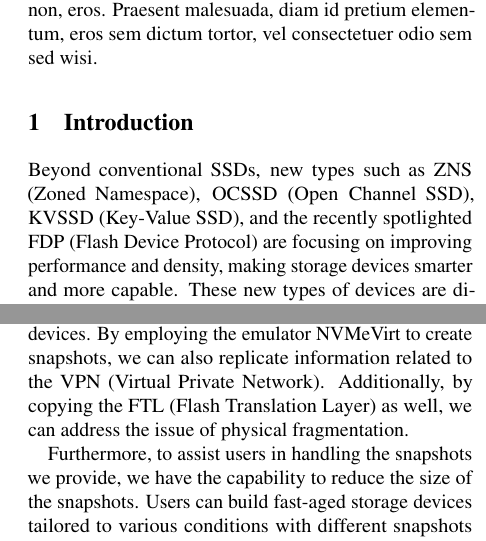
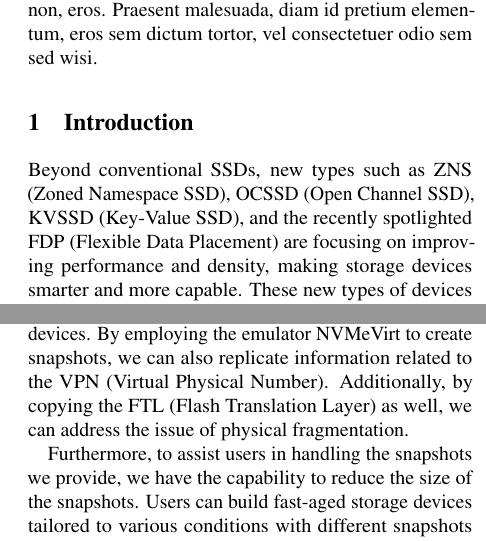
Before and after one commit to blacky0409/Paper, a LaTeX paper (p.tex, which reads intro.tex): two parts of the columns of pages 1 and 2 of 8, joined at a grey line, cut so that both start at the same text. Compiled offline with pdfLaTeX; a LaTeX package or settings file that is missing is left out.

Commit message:
FIX: fix typo

```diff
--- a/intro.tex
+++ b/intro.tex
@@ -25,7 +25,7 @@
 
 % 이렇게 낭비되는 시간은, 연구있어서 critical합니다.
 
-Beyond conventional SSDs, new types such as ZNS (Zoned Namespace), OCSSD (Open Channel SSD), KVSSD (Key-Value SSD), and the recently spotlighted FDP (Flash Device Protocol) are focusing on improving performance and density, making storage devices smarter and more capable.
+Beyond conventional SSDs, new types such as ZNS (Zoned Namespace SSD), OCSSD (Open Channel SSD), KVSSD (Key-Value SSD), and the recently spotlighted FDP (Flexible Data Placement) are focusing on improving performance and density, making storage devices smarter and more capable.
 These new types of devices are diversifying the storage environment, leading to various research efforts to explore new conditions.
 For example, in the case of ZNS, research has aimed to address the shortcomings of existing OS Swap technology.
 As older types of storage devices have been developed, they have prompted numerous research initiatives.
@@ -80,7 +80,7 @@ In conventional SSDs, it is challenging to access the FTL (Flash Translation Lay
 % 따라서, [] 기술은 연구 활동에서 aging에 걸리는 시간을 없애주어, 혁신적인 저장 장치 개발을 촉진합니다.
 In this paper, we introduce the aging snapshot method, [].
 This method allows for the utilization of an entire storage snapshot, enabling the use of fast-aged storage devices.
-By employing the emulator NVMeVirt to create snapshots, we can also replicate information related to the VPN (Virtual Private Network).
+By employing the emulator NVMeVirt to create snapshots, we can also replicate information related to the VPN (Virtual Physical Number).
 Additionally, by copying the FTL (Flash Translation Layer) as well, we can address the issue of physical fragmentation.
 
 Furthermore, to assist users in handling the snapshots we provide, we have the capability to reduce the size of the snapshots.
```
Also changed, not shown: intro.tex (2 more changed lines).
